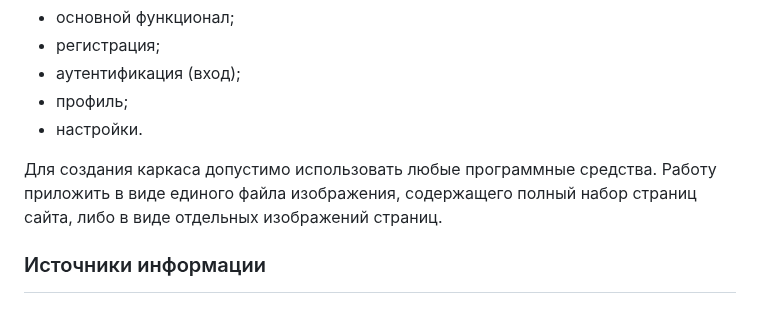
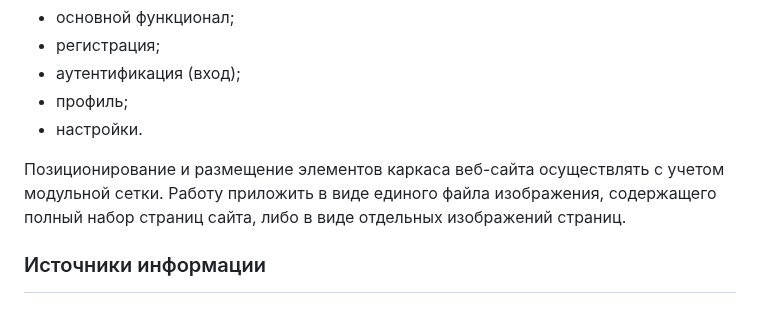
Before and after one commit to edu-top/68c8071d63e4ad8e0adf4601, a Markdown page: wiki/07_grids.md, the part around the change. GitHub-like rendering.

Commit message:
docs: fix task

```diff
--- a/wiki/07_grids.md
+++ b/wiki/07_grids.md
@@ -326,7 +326,7 @@
 - профиль;
 - настройки.
 
-Для создания каркаса допустимо использовать любые программные средства. Работу приложить в виде единого файла изображения, содержащего полный набор страниц сайта, либо в виде отдельных изображений страниц.
+Позиционирование и размещение элементов каркаса веб-сайта осуществлять с учетом модульной сетки. Работу приложить в виде единого файла изображения, содержащего полный набор страниц сайта, либо в виде отдельных изображений страниц.
 
 ### Источники информации
 [^chto-takoe-modulnye-setki]: [Модульная сетка в дизайне лендингов: как сверстать макет быстрее и проще](https://practicum.yandex.ru/blog/chto-takoe-modulnye-setki/)
```
